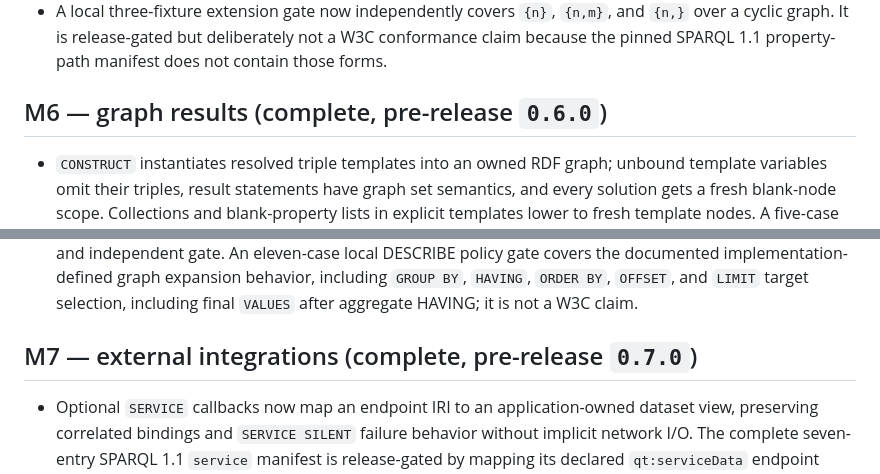
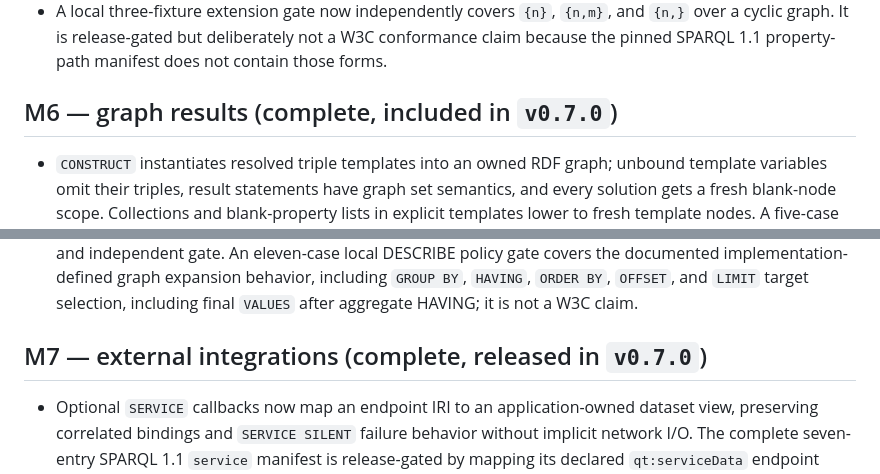
Before and after one commit to crapthings/odin-sparql, a Markdown page: ROADMAP.md, 2 parts joined by grey strips. Rendered like a GitHub page.

```diff
--- a/ROADMAP.md
+++ b/ROADMAP.md
@@ -158,7 +158,7 @@ The table reports implementation readiness, not published tags or full SPARQL
   W3C conformance claim because the pinned SPARQL 1.1 property-path manifest
   does not contain those forms.
 
-## M6 — graph results (complete, pre-release `0.6.0`)
+## M6 — graph results (complete, included in `v0.7.0`)
 
 - `CONSTRUCT` instantiates resolved triple templates into an owned RDF graph;
   unbound template variables omit their triples, result statements have graph
@@ -190,7 +190,7 @@ The table reports implementation readiness, not published tags or full SPARQL
   `GROUP BY`, `HAVING`, `ORDER BY`, `OFFSET`, and `LIMIT` target selection,
   including final `VALUES` after aggregate HAVING; it is not a W3C claim.
 
-## M7 — external integrations (complete, pre-release `0.7.0`)
+## M7 — external integrations (complete, released in `v0.7.0`)
 
 - Optional `SERVICE` callbacks now map an endpoint IRI to an
   application-owned dataset view, preserving correlated bindings and
```
Also changed, not shown: other parts of ROADMAP.md (+9 -9 lines), CHANGELOG.md (+12 -0 lines).
